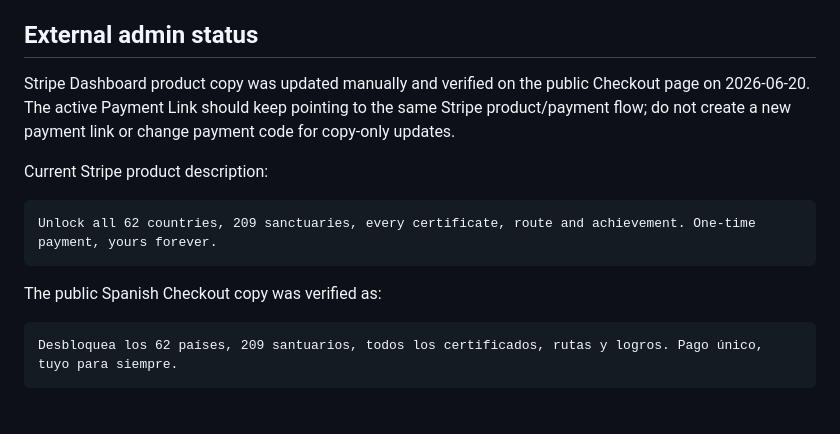
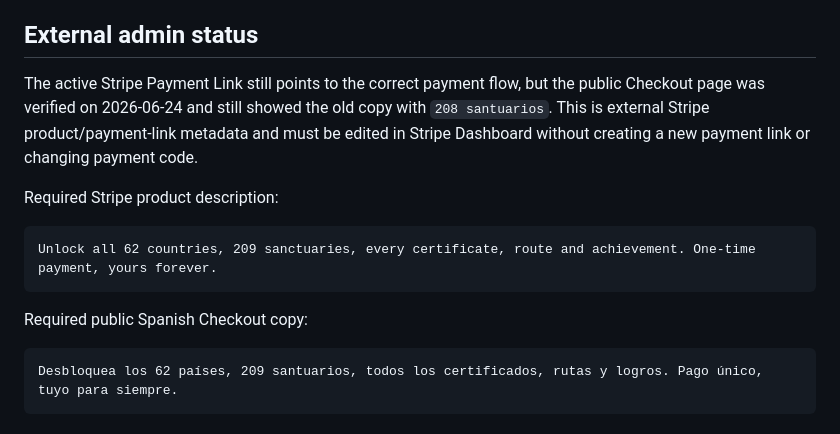
Before and after one commit to santiagogonzalezlopez-pixel/Peregrin, a Markdown page: docs/PROJECT_CONTEXT.md, the part around the change. GitHub-like rendering.

````diff
--- a/docs/PROJECT_CONTEXT.md
+++ b/docs/PROJECT_CONTEXT.md
@@ -75,18 +75,19 @@ Before the next app bundle:
 
 ## External admin status
 
-Stripe Dashboard product copy was updated manually and verified on the public
-Checkout page on 2026-06-20. The active Payment Link should keep pointing to the
-same Stripe product/payment flow; do not create a new payment link or change
-payment code for copy-only updates.
+The active Stripe Payment Link still points to the correct payment flow, but the
+public Checkout page was verified on 2026-06-24 and still showed the old copy
+with `208 santuarios`. This is external Stripe product/payment-link metadata and
+must be edited in Stripe Dashboard without creating a new payment link or
+changing payment code.
 
-Current Stripe product description:
+Required Stripe product description:
 
 ```text
 Unlock all 62 countries, 209 sanctuaries, every certificate, route and achievement. One-time payment, yours forever.
 ```
 
-The public Spanish Checkout copy was verified as:
+Required public Spanish Checkout copy:
 
 ```text
 Desbloquea los 62 países, 209 santuarios, todos los certificados, rutas y logros. Pago único, tuyo para siempre.
````
Also changed, not shown: docs/pendientes.md (+5 -4 lines).
